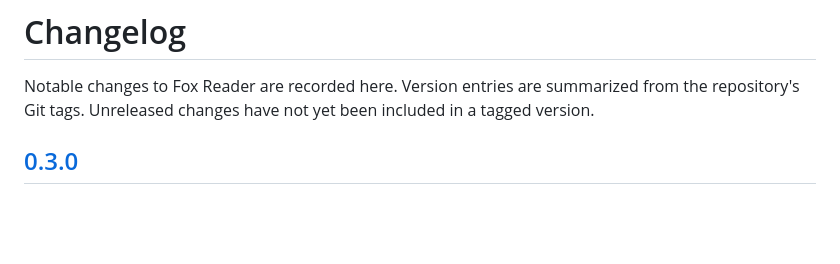
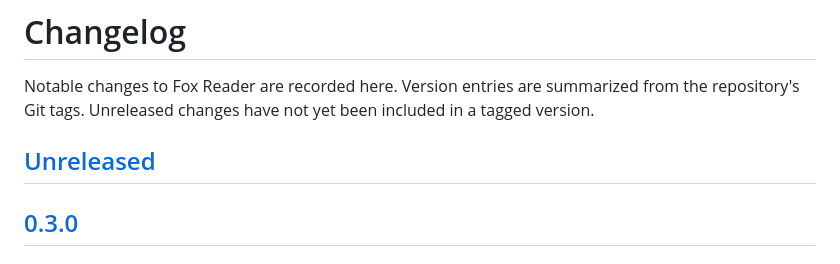
Before and after one commit to iamokish/foxreader, a Markdown page: CHANGELOG.md, the part around one of its changes. Rendered like a GitHub page; blank space fills up the shorter version.

```diff
--- a/CHANGELOG.md
+++ b/CHANGELOG.md
@@ -3,6 +3,8 @@
 Notable changes to Fox Reader are recorded here. Version entries are summarized
 from the repository's Git tags. Unreleased changes have not yet been included
 in a tagged version.
+
+## [Unreleased]
 
 ## [0.3.0]
 
```
Also changed, not shown: other parts of CHANGELOG.md (+1 -0 lines).
